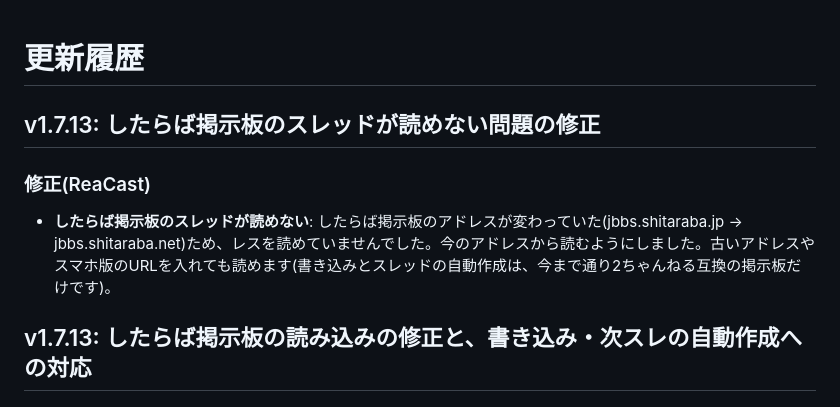
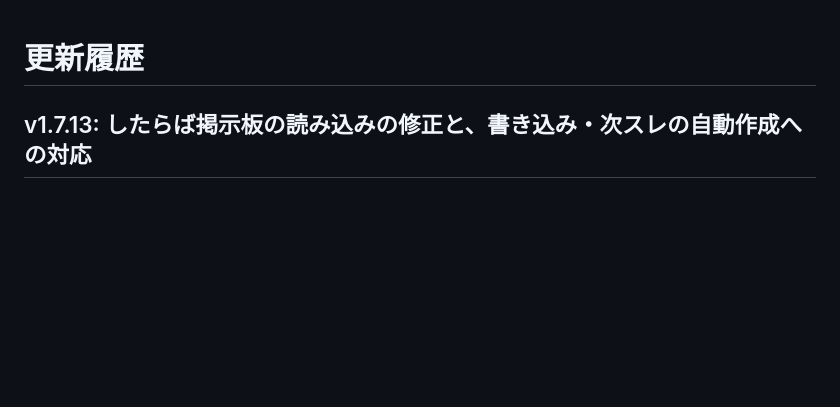
Before and after one commit to aoblue3/reacast-reatap, a Markdown page: CHANGELOG.md, the part around the change. Drawn GitHub-style; blank space fills up the shorter version.

Commit message:
v1.7.13: したらば掲示板の読み込みの修正と、書き込み・次スレの自動作成への対応
Co-Authored-By: Claude Opus 5.5 <noreply@anthropic.com>

```diff
--- a/CHANGELOG.md
+++ b/CHANGELOG.md
@@ -1,11 +1,4 @@
 # 更新履歴
-
-## v1.7.13: したらば掲示板のスレッドが読めない問題の修正
-
-### 修正(ReaCast)
-
-- **したらば掲示板のスレッドが読めない**: したらば掲示板のアドレスが変わっていた(jbbs.shitaraba.jp → jbbs.shitaraba.net)ため、レスを読めていませんでした。今のアドレスから読むようにしました。古いアドレスやスマホ版のURLを入れても読めます(書き込みとスレッドの自動作成は、今まで通り2ちゃんねる互換の掲示板だけです)。
-
 
 ## v1.7.13: したらば掲示板の読み込みの修正と、書き込み・次スレの自動作成への対応
 
```
